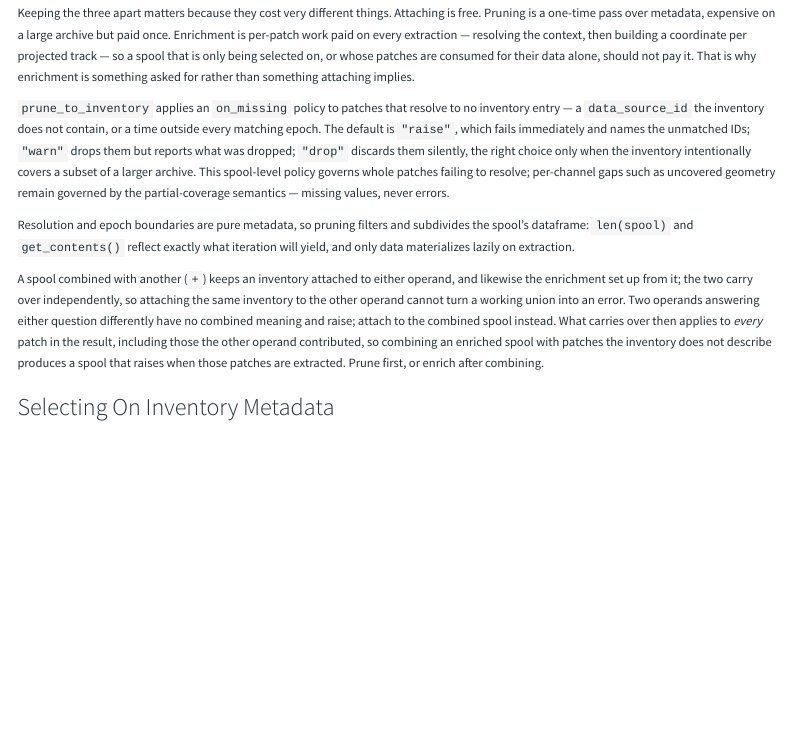
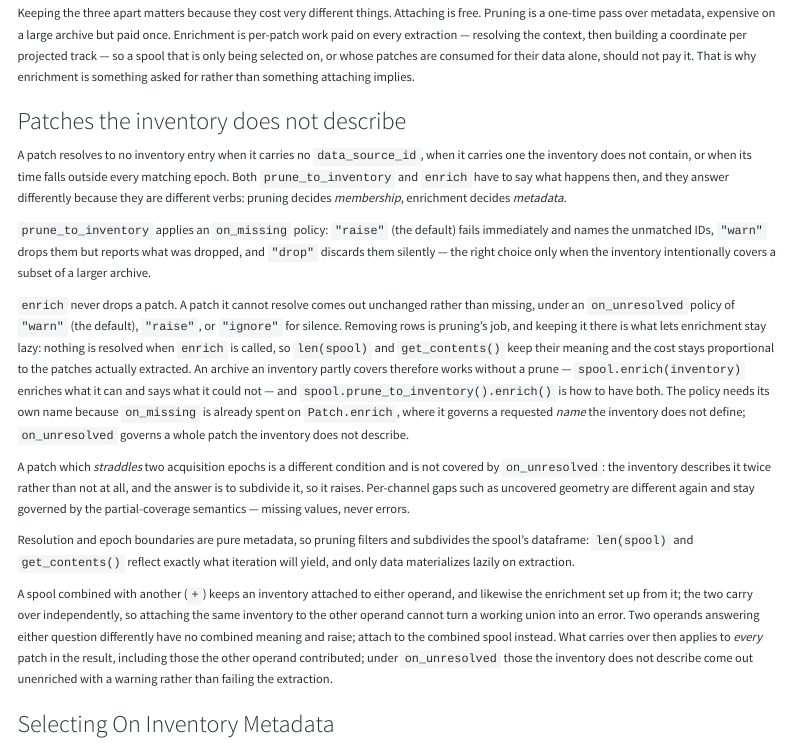
Before and after one commit to DASDAE/inventory, a Quarto document (API/spool.qmd): the page in a window 1100 px wide, from 780 px down. Rendered offline with R 4.5, knitr and Pandoc in place of Quarto, with nearby package versions; menus at the side of the page are left out.

Commit message:
Say what enrich does with a patch the inventory does not describe
Pruning decides membership and enrichment decides metadata, so they
answer differently: prune drops under on_missing, enrich leaves the
patch alone under on_unresolved. Keeping removal in prune is what lets
enrichment stay lazy, and it means an inventory covering part of an
archive needs no prune first.

A patch straddling two epochs is described twice rather than not at
all, so it raises regardless and is called out separately.

```diff
--- a/API/spool.qmd
+++ b/API/spool.qmd
@@ -41,11 +41,19 @@ patch = raw[0]
 
 Keeping the three apart matters because they cost very different things. Attaching is free. Pruning is a one-time pass over metadata, expensive on a large archive but paid once. Enrichment is per-patch work paid on every extraction — resolving the context, then building a coordinate per projected track — so a spool that is only being selected on, or whose patches are consumed for their data alone, should not pay it. That is why enrichment is something asked for rather than something attaching implies.
 
-`prune_to_inventory` applies an `on_missing` policy to patches that resolve to no inventory entry — a `data_source_id` the inventory does not contain, or a time outside every matching epoch. The default is `"raise"`, which fails immediately and names the unmatched IDs; `"warn"` drops them but reports what was dropped; `"drop"` discards them silently, the right choice only when the inventory intentionally covers a subset of a larger archive. This spool-level policy governs whole patches failing to resolve; per-channel gaps such as uncovered geometry remain governed by the partial-coverage semantics — missing values, never errors.
+### Patches the inventory does not describe
+
+A patch resolves to no inventory entry when it carries no `data_source_id`, when it carries one the inventory does not contain, or when its time falls outside every matching epoch. Both `prune_to_inventory` and `enrich` have to say what happens then, and they answer differently because they are different verbs: pruning decides *membership*, enrichment decides *metadata*.
+
+`prune_to_inventory` applies an `on_missing` policy: `"raise"` (the default) fails immediately and names the unmatched IDs, `"warn"` drops them but reports what was dropped, and `"drop"` discards them silently — the right choice only when the inventory intentionally covers a subset of a larger archive.
+
+`enrich` never drops a patch. A patch it cannot resolve comes out unchanged rather than missing, under an `on_unresolved` policy of `"warn"` (the default), `"raise"`, or `"ignore"` for silence. Removing rows is pruning's job, and keeping it there is what lets enrichment stay lazy: nothing is resolved when `enrich` is called, so `len(spool)` and `get_contents()` keep their meaning and the cost stays proportional to the patches actually extracted. An archive an inventory partly covers therefore works without a prune — `spool.enrich(inventory)` enriches what it can and says what it could not — and `spool.prune_to_inventory().enrich()` is how to have both. The policy needs its own name because `on_missing` is already spent on `Patch.enrich`, where it governs a requested *name* the inventory does not define; `on_unresolved` governs a whole patch the inventory does not describe.
+
+A patch which *straddles* two acquisition epochs is a different condition and is not covered by `on_unresolved`: the inventory describes it twice rather than not at all, and the answer is to subdivide it, so it raises. Per-channel gaps such as uncovered geometry are different again and stay governed by the partial-coverage semantics — missing values, never errors.
 
 Resolution and epoch boundaries are pure metadata, so pruning filters and subdivides the spool's dataframe: `len(spool)` and `get_contents()` reflect exactly what iteration will yield, and only data materializes lazily on extraction.
 
-A spool combined with another (`+`) keeps an inventory attached to either operand, and likewise the enrichment set up from it; the two carry over independently, so attaching the same inventory to the other operand cannot turn a working union into an error. Two operands answering either question differently have no combined meaning and raise; attach to the combined spool instead. What carries over then applies to *every* patch in the result, including those the other operand contributed, so combining an enriched spool with patches the inventory does not describe produces a spool that raises when those patches are extracted. Prune first, or enrich after combining.
+A spool combined with another (`+`) keeps an inventory attached to either operand, and likewise the enrichment set up from it; the two carry over independently, so attaching the same inventory to the other operand cannot turn a working union into an error. Two operands answering either question differently have no combined meaning and raise; attach to the combined spool instead. What carries over then applies to *every* patch in the result, including those the other operand contributed; under `on_unresolved` those the inventory does not describe come out unenriched with a warning rather than failing the extraction.
 
 ### Selecting On Inventory Metadata
 
```
